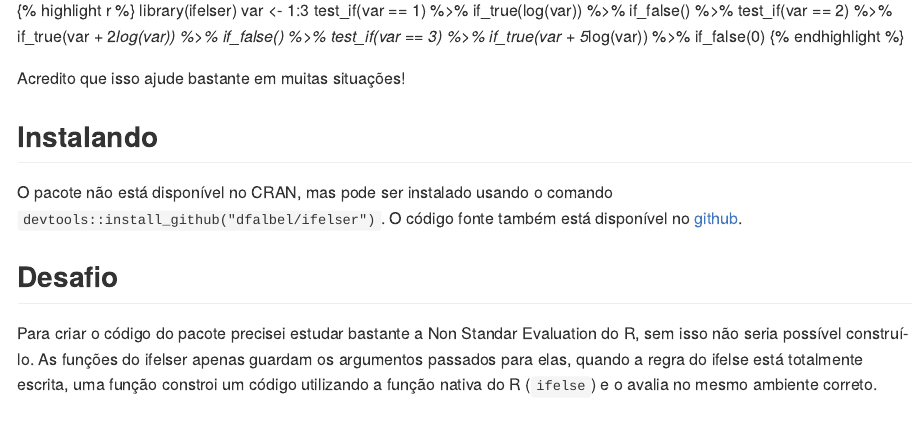
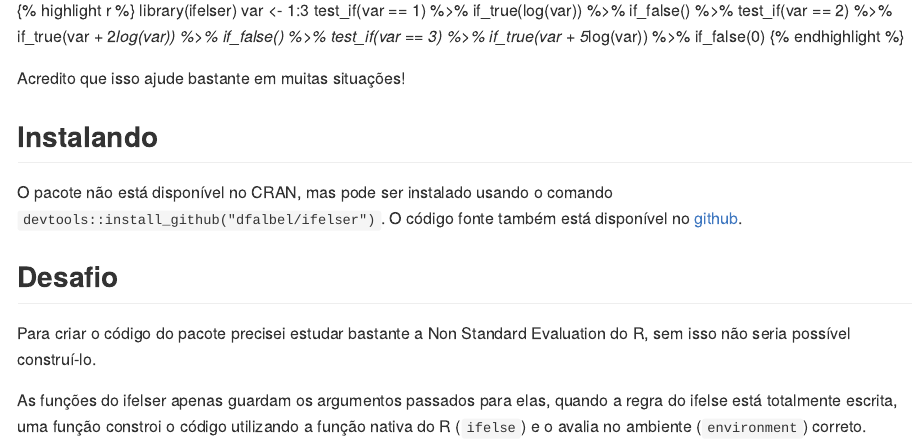
Before and after one commit to dfalbel/dfalbel.github.io, an R Markdown document (_source/2015-05-01-pacote-ifelser.Rmd): the page in a window 1100 px wide, from 510 px down. The pictures show the output file _posts/2015-05-01-pacote-ifelser.md that the author committed with the source, drawn offline in the style of GitHub.

Commit message:
pequena alteracao na frase para ficar mais clara

```diff
--- a/_source/2015-05-01-pacote-ifelser.Rmd
+++ b/_source/2015-05-01-pacote-ifelser.Rmd
@@ -39,4 +39,6 @@
 
 ## Desafio
 
-Para criar o código do pacote precisei estudar bastante a Non Standar Evaluation do R, sem isso não seria possível construí-lo. As funções do ifelser apenas guardam os argumentos passados para elas, quando a regra do ifelse está totalmente escrita, uma função constroi um código utilizando a função nativa do R (`ifelse`) e o avalia no mesmo ambiente correto.
+Para criar o código do pacote precisei estudar bastante a Non Standard Evaluation do R, sem isso não seria possível construí-lo.
+
+As funções do ifelser apenas guardam os argumentos passados para elas, quando a regra do ifelse está totalmente escrita, uma função constroi o código utilizando a função nativa do R (`ifelse`) e o avalia no ambiente (`environment`) correto.
```
Also changed, not shown: _posts/2015-05-01-pacote-ifelser.md (+3 -1 lines).
